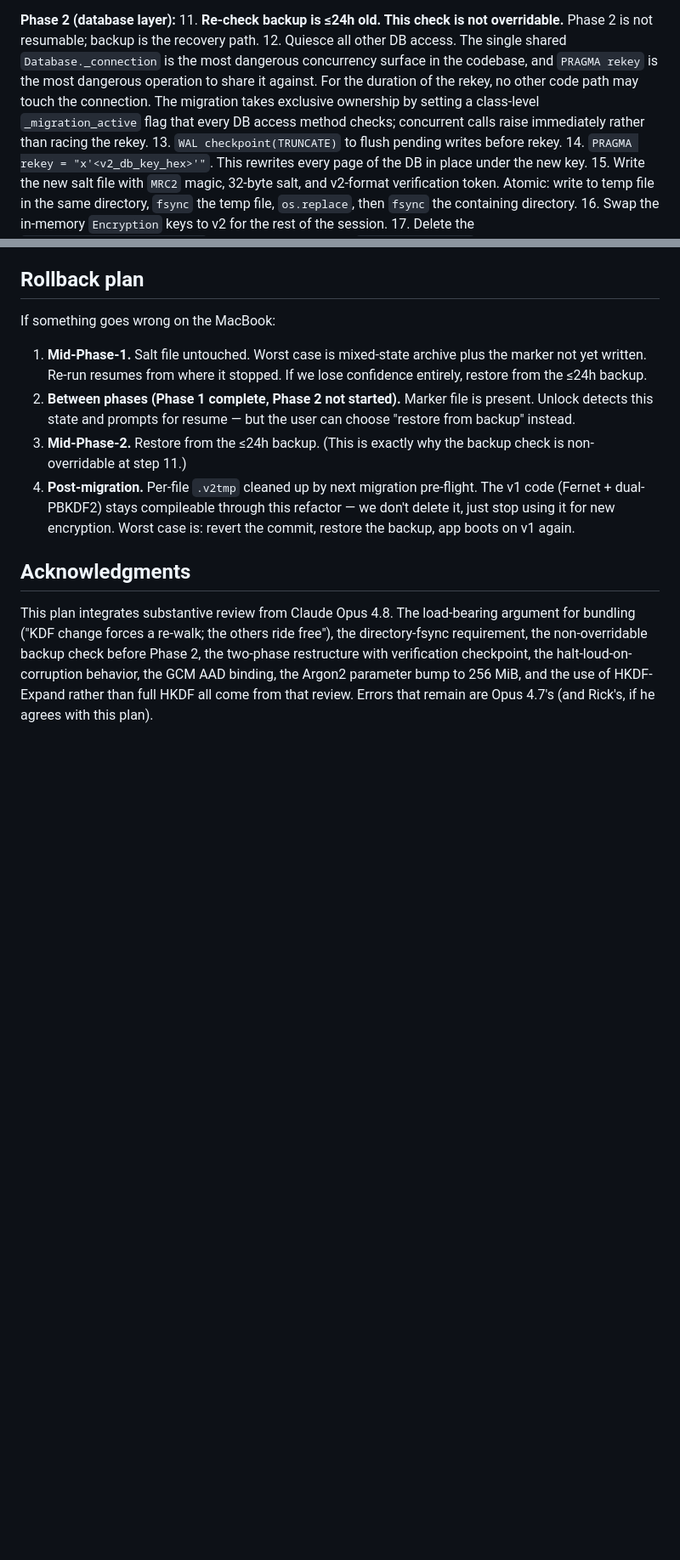
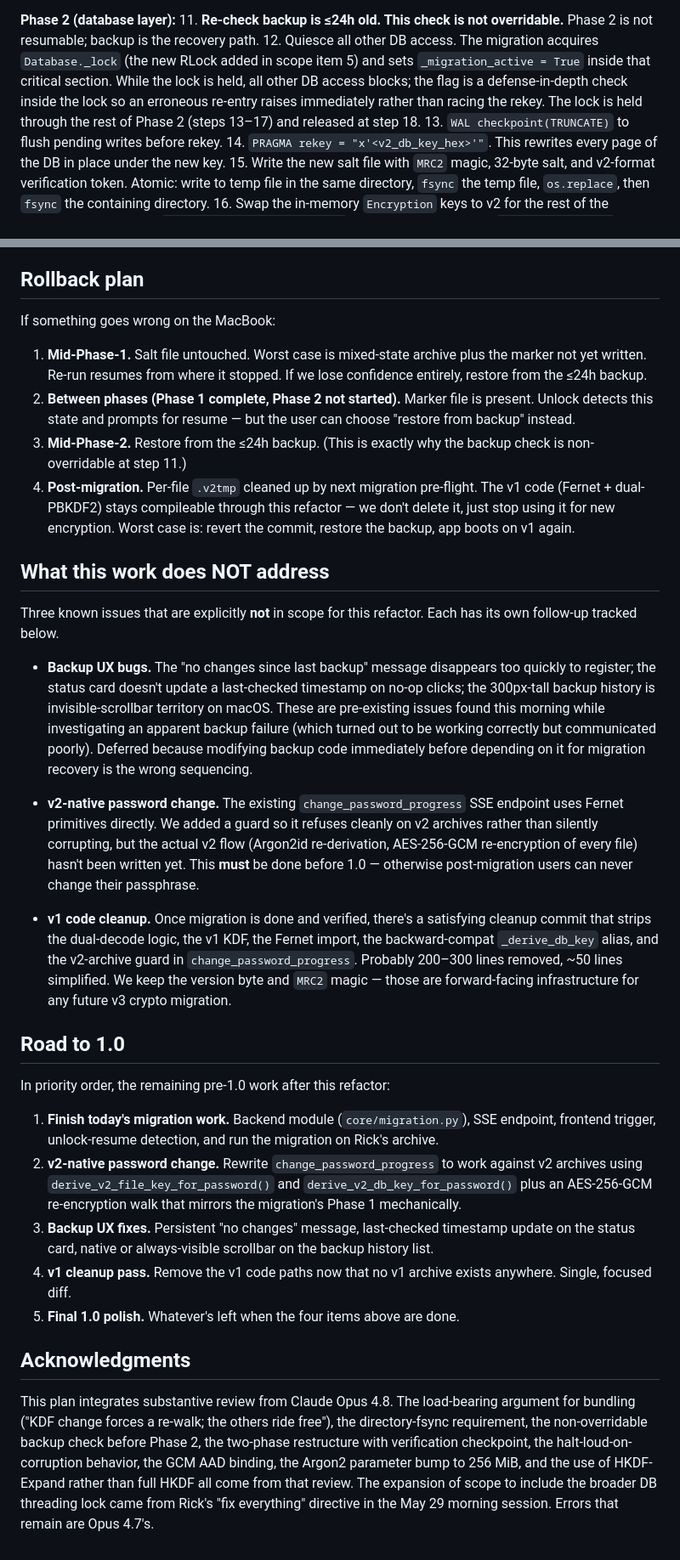
Before and after one commit to rsembera/mailrepo, a Markdown page: docs/Crypto_Refactor_Plan.md, 2 parts joined by grey strips. Shown at 85% size. Drawn GitHub-style; blank space fills up the shorter version.

```diff
--- a/docs/Crypto_Refactor_Plan.md
+++ b/docs/Crypto_Refactor_Plan.md
@@ -280,14 +329,13 @@ recovery path, not a nice-to-have.
 **Phase 2 (database layer):**
 11. **Re-check backup is ≤24h old. This check is not overridable.**
     Phase 2 is not resumable; backup is the recovery path.
-12. Quiesce all other DB access. The single shared `Database._connection`
-    is the most dangerous concurrency surface in the codebase, and
-    `PRAGMA rekey` is the most dangerous operation to share it
-    against. For the duration of the rekey, no other code path may
-    touch the connection. The migration takes exclusive ownership
-    by setting a class-level `_migration_active` flag that every DB
-    access method checks; concurrent calls raise immediately rather
-    than racing the rekey.
+12. Quiesce all other DB access. The migration acquires
+    `Database._lock` (the new RLock added in scope item 5) and sets
+    `_migration_active = True` inside that critical section. While the
+    lock is held, all other DB access blocks; the flag is a
+    defense-in-depth check inside the lock so an erroneous re-entry
+    raises immediately rather than racing the rekey. The lock is held
+    through the rest of Phase 2 (steps 13–17) and released at step 18.
 13. `WAL checkpoint(TRUNCATE)` to flush pending writes before rekey.
 14. `PRAGMA rekey = "x'<v2_db_key_hex>'"`. This rewrites every page
     of the DB in place under the new key.
@@ -501,6 +549,56 @@ If something goes wrong on the MacBook:
    for new encryption. Worst case is: revert the commit, restore the
    backup, app boots on v1 again.
 
+## What this work does NOT address
+
+Three known issues that are explicitly **not** in scope for this
+refactor. Each has its own follow-up tracked below.
+
+- **Backup UX bugs.** The "no changes since last backup" message
+  disappears too quickly to register; the status card doesn't update
+  a last-checked timestamp on no-op clicks; the 300px-tall backup
+  history is invisible-scrollbar territory on macOS. These are
+  pre-existing issues found this morning while investigating an
+  apparent backup failure (which turned out to be working correctly
+  but communicated poorly). Deferred because modifying backup code
+  immediately before depending on it for migration recovery is the
+  wrong sequencing.
+
+- **v2-native password change.** The existing `change_password_progress`
+  SSE endpoint uses Fernet primitives directly. We added a guard so it
+  refuses cleanly on v2 archives rather than silently corrupting, but
+  the actual v2 flow (Argon2id re-derivation, AES-256-GCM
+  re-encryption of every file) hasn't been written yet. This **must**
+  be done before 1.0 — otherwise post-migration users can never change
+  their passphrase.
+
+- **v1 code cleanup.** Once migration is done and verified, there's a
+  satisfying cleanup commit that strips the dual-decode logic, the v1
+  KDF, the Fernet import, the backward-compat `_derive_db_key` alias,
+  and the v2-archive guard in `change_password_progress`. Probably
+  200–300 lines removed, ~50 lines simplified. We keep the version
+  byte and `MRC2` magic — those are forward-facing infrastructure for
+  any future v3 crypto migration.
+
+## Road to 1.0
+
+In priority order, the remaining pre-1.0 work after this refactor:
+
+1. **Finish today's migration work.** Backend module
+   (`core/migration.py`), SSE endpoint, frontend trigger, unlock-resume
+   detection, and run the migration on Rick's archive.
+2. **v2-native password change.** Rewrite `change_password_progress` to
+   work against v2 archives using `derive_v2_file_key_for_password()`
+   and `derive_v2_db_key_for_password()` plus an AES-256-GCM
+   re-encryption walk that mirrors the migration's Phase 1 mechanically.
+3. **Backup UX fixes.** Persistent "no changes" message, last-checked
+   timestamp update on the status card, native or always-visible
+   scrollbar on the backup history list.
+4. **v1 cleanup pass.** Remove the v1 code paths now that no v1 archive
+   exists anywhere. Single, focused diff.
+5. **Final 1.0 polish.** Whatever's left when the four items above are
+   done.
+
 ## Acknowledgments
 
 This plan integrates substantive review from Claude Opus 4.8. The
@@ -510,5 +608,6 @@ non-overridable backup check before Phase 2, the two-phase
 restructure with verification checkpoint, the halt-loud-on-corruption
 behavior, the GCM AAD binding, the Argon2 parameter bump to 256 MiB,
 and the use of HKDF-Expand rather than full HKDF all come from that
-review. Errors that remain are Opus 4.7's (and Rick's, if he agrees
-with this plan).
+review. The expansion of scope to include the broader DB threading
+lock came from Rick's "fix everything" directive in the May 29 morning
+session. Errors that remain are Opus 4.7's.
```
Also changed, not shown: other parts of docs/Crypto_Refactor_Plan.md (+65 -16 lines).
